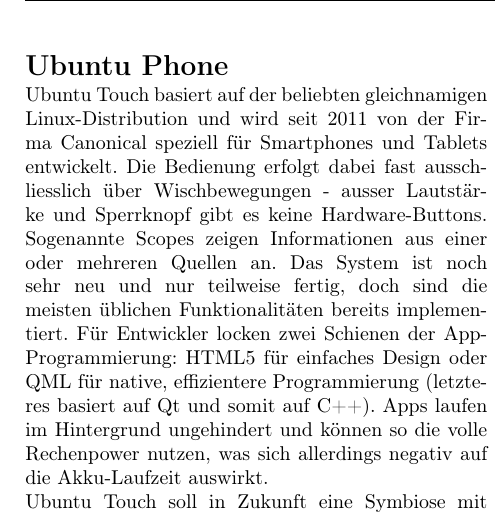
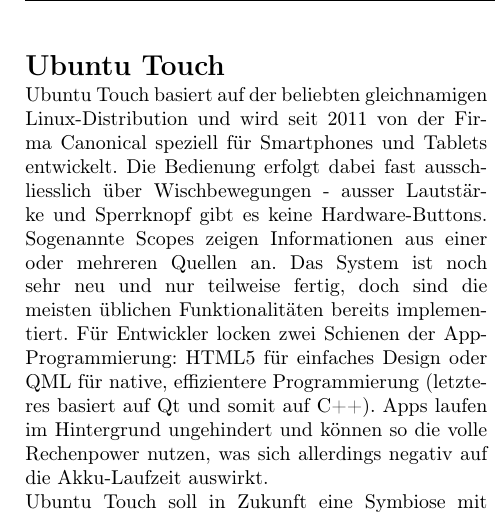
Before and after one commit to mvaenskae/digisus_foss-mobile-os, a LaTeX document (paper/foss-mobile-os.tex): part of one column of page 10 of 15, cut so that both start at the same text. Compiled offline with pdfLaTeX.

Commit message:
Ubuntu Touch, not Ubuntu Phone.
Signed-off-by: Mickey Vänskä <mvaenskae@gmail.com>

```diff
--- a/paper/foss-mobile-os.tex
+++ b/paper/foss-mobile-os.tex
@@ -84,7 +84,7 @@
 			\input{chapters/13_maemo}
 			\pagebreak
 
-			\section{Ubuntu Phone}
+			\section{Ubuntu Touch}
 			\input{chapters/14_ubuntu-touch}
 			\pagebreak
 
```
